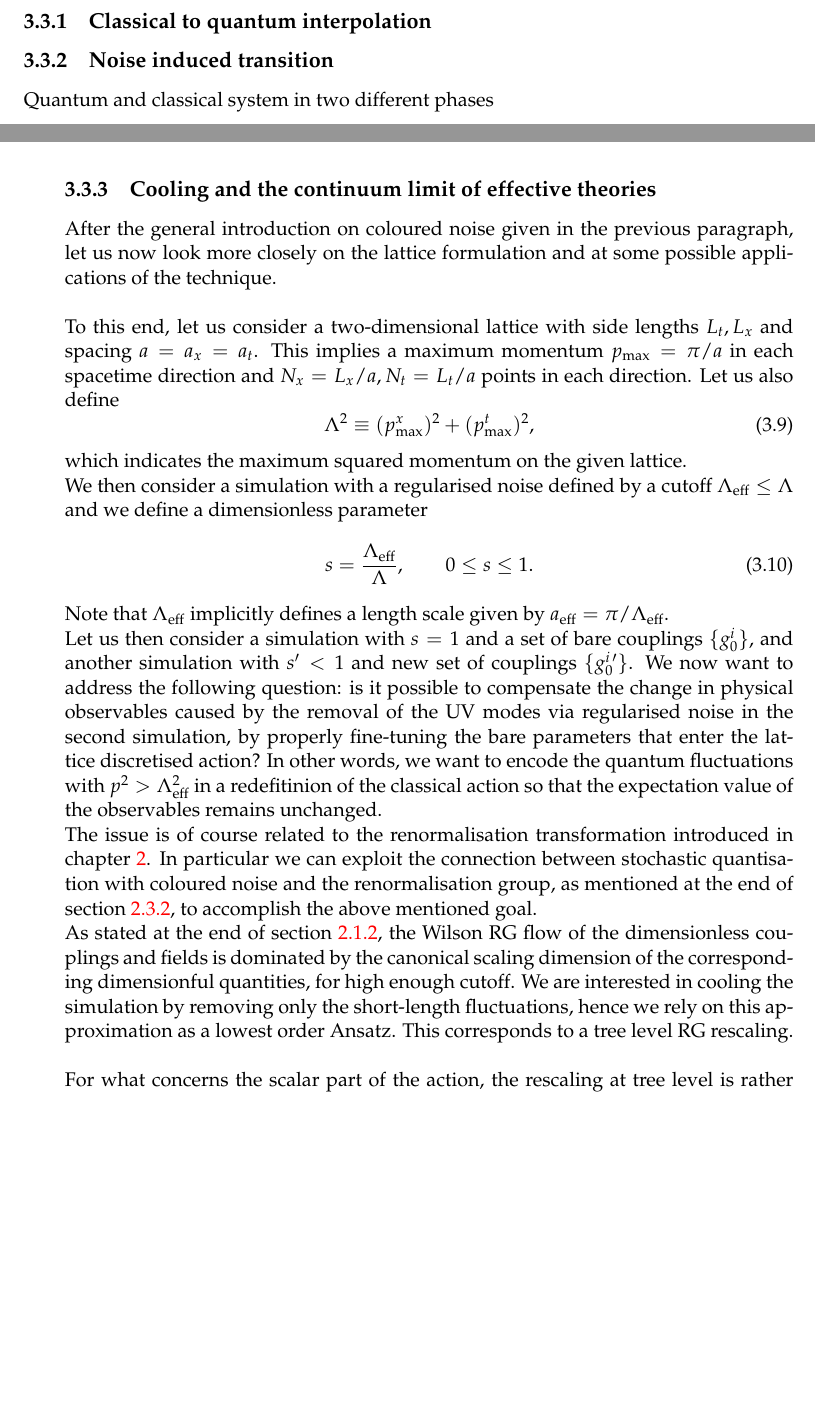
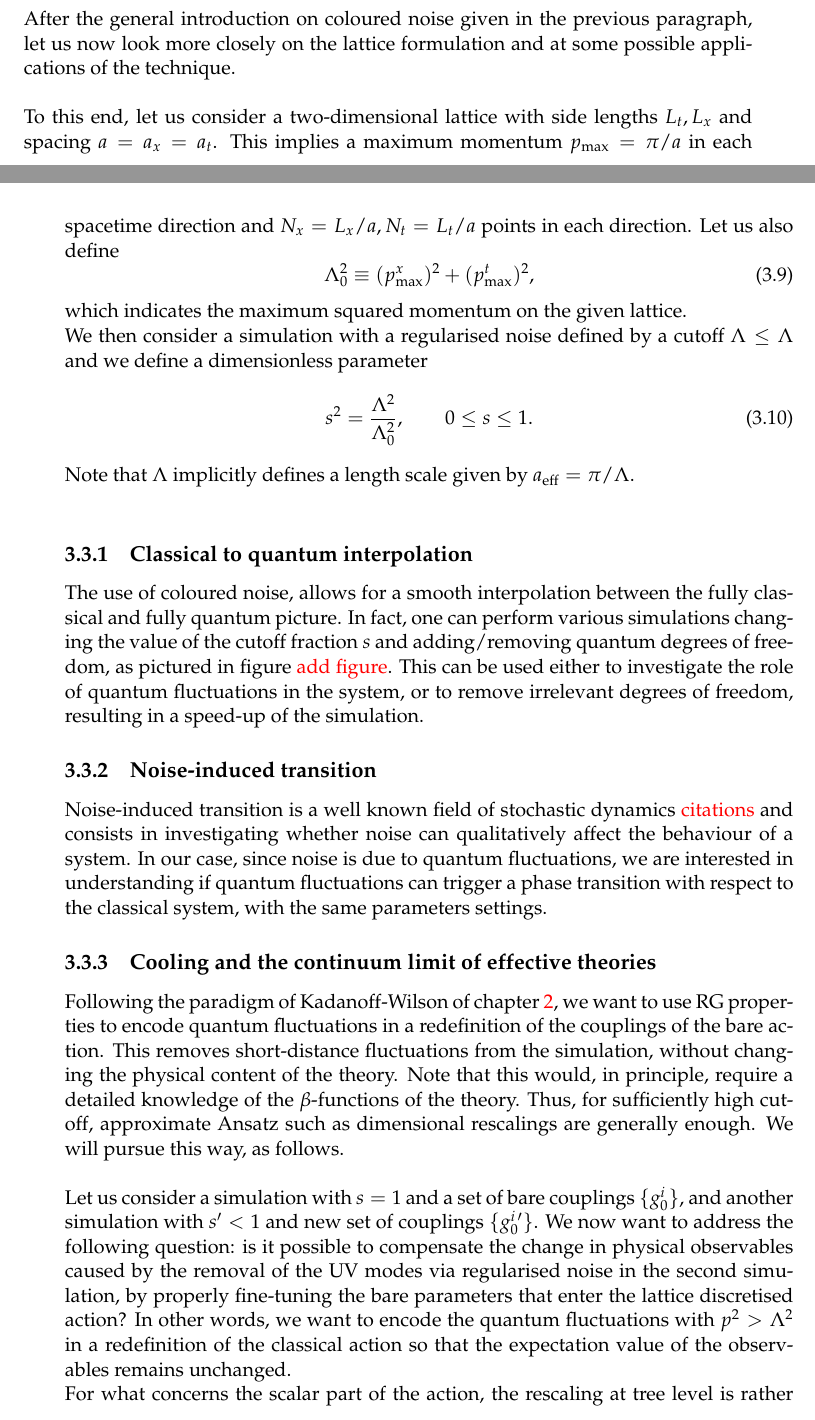
Before and after one commit to Matteo294/MasterThesis, a LaTeX thesis (main.tex, which reads Chapters/methods.tex): two parts of pages 27 and 28 of 57 before the commit and two parts of pages 27 and 28 of 59 after it, joined at a grey line, cut so that both start at the same text, the shorter picture padded with empty space. Compiled offline with pdfLaTeX.

Commit message:
applications coloured noise

```diff
--- a/Chapters/methods.tex
+++ b/Chapters/methods.tex
@@ -111,28 +111,32 @@ In fact, the full Dirac operator would be a $(2 \cdot N_t \cdot N_x \cdot N_f)^2
 \section{Applications of coloured noise in lattice QFT}
 \label{sec:lattice_with_coloured_noise}
 
-\subsection{Classical to quantum interpolation}
-
-\subsection{Noise induced transition}
-Quantum and classical system in two different phases
-
-\subsection{Cooling and the continuum limit of effective theories}
 After the general introduction on coloured noise given in the previous paragraph, let us now look more closely on the lattice formulation and at some possible applications of the technique. \\~\\
 To this end, let us consider a two-dimensional lattice with side lengths $L_t, L_x$ and spacing $a = a_x = a_t$. This implies a maximum momentum $p_\text{max} = \pi / a$ in each spacetime direction and $N_x=L_x/a, N_t=L_t/a$ points in each direction. Let us also define
 \begin{equation}
-	\Lambda^2 \equiv (p^x_\text{max})^2 + (p^t_\text{max})^2,
+	\Lambda_0^2 \equiv (p^x_\text{max})^2 + (p^t_\text{max})^2,
 \end{equation}
 which indicates the maximum squared momentum on the given lattice. \\
-We then consider a simulation with a regularised noise defined by a cutoff $\Lambda_\text{eff} \leq \Lambda$ and we define a dimensionless parameter
+We then consider a simulation with a regularised noise defined by a cutoff $\Lambda \leq \Lambda$ and we define a dimensionless parameter
 \begin{equation}
-	s = \frac{\Lambda_\text{eff}}{\Lambda}, \qquad 0 \leq s \leq 1.
+	s^2 = \frac{\Lambda^2}{\Lambda_0^2}, \qquad 0 \leq s \leq 1.
 \end{equation}
-Note that $\Lambda_\text{eff}$ implicitly defines a length scale given by  $a_\text{eff} = \pi/\Lambda_\text{eff}$.\\
-Let us then consider a simulation with $s=1$ and a set of bare couplings $\{g^i_0\}$, and another simulation with $s'<1$ and new set of couplings $\{g^{i \, \prime}_0\}$.
-We now want to address the following question: is it possible to compensate the change in physical observables caused by the removal of the UV modes via regularised noise in the second simulation, by properly fine-tuning the bare parameters that enter the lattice discretised action? In other words, we want to encode the quantum fluctuations with $p^2 > \Lambda_\text{eff}^2$ in a redefitinion of the classical action so that the expectation value of the observables remains unchanged.\\
-The issue is of course related to the renormalisation transformation introduced in chapter \ref{chap:background}. In particular we can exploit the connection between stochastic quantisation with coloured noise and the renormalisation group, as mentioned at the end of section \ref{sec:coloured_noise}, to accomplish the above mentioned goal. \\
-As stated at the end of section \ref{sec:wilson_rg}, the Wilson RG flow of the dimensionless couplings and fields is dominated by the canonical scaling dimension of the corresponding dimensionful quantities, for high enough cutoff.
-We are interested in cooling the simulation by removing only the short-length fluctuations, hence we rely on this approximation as a lowest order Ansatz. This corresponds to a tree level RG rescaling. \\~\\
+Note that $\Lambda$ implicitly defines a length scale given by  $a_\text{eff} = \pi/\Lambda$.\\
+
+
+\subsection{Classical to quantum interpolation}
+The use of coloured noise, allows for a smooth interpolation between the fully classical and fully quantum picture. In fact, one can perform various simulations changing the value of the cutoff fraction $s$ and adding/removing quantum degrees of freedom, as pictured in figure \textcolor{red}{add figure}. This can be used either to investigate the role
+of quantum fluctuations in the system, or to remove irrelevant degrees of freedom, resulting in a speed-up of the simulation.
+
+\subsection{Noise-induced transition}
+Noise-induced transition is a well known field of stochastic dynamics \textcolor{red}{citations} and consists in investigating
+whether noise can qualitatively affect the behaviour of a system. In our case, since noise is due to quantum fluctuations, we are interested in understanding if quantum fluctuations can trigger a phase transition with respect to the classical system, with the same parameters settings.
+
+\subsection{Cooling and the continuum limit of effective theories}
+Following the paradigm of Kadanoff-Wilson of chapter \ref{chap:background}, we want to use RG properties to encode quantum fluctuations in a redefinition of the couplings of the bare action. This removes short-distance fluctuations from the simulation, without changing the physical content of the theory. Note that this would, in principle, require a detailed knowledge of
+the $\beta$-functions of the theory. Thus, for sufficiently high cutoff, approximate Ansatz such as dimensional rescalings are generally enough. We will pursue this way, as follows. \\~\\
+Let us consider a simulation with $s=1$ and a set of bare couplings $\{g^i_0\}$, and another simulation with $s'<1$ and new set of couplings $\{g^{i \, \prime}_0\}$.
+We now want to address the following question: is it possible to compensate the change in physical observables caused by the removal of the UV modes via regularised noise in the second simulation, by properly fine-tuning the bare parameters that enter the lattice discretised action? In other words, we want to encode the quantum fluctuations with $p^2 > \Lambda^2$ in a redefinition of the classical action so that the expectation value of the observables remains unchanged.\\
 For what concerns the scalar part of the action, the rescaling at tree level is rather straightforward
 \begin{equation*}
     \begin{aligned}
```
Also changed, not shown: main.pdf, Chapters/methods.tex (6 more changed lines).
